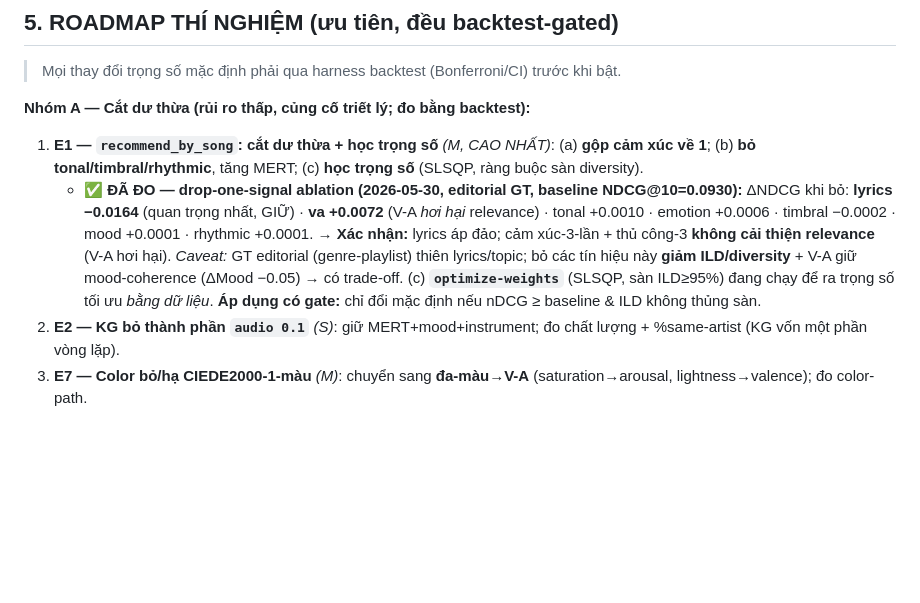
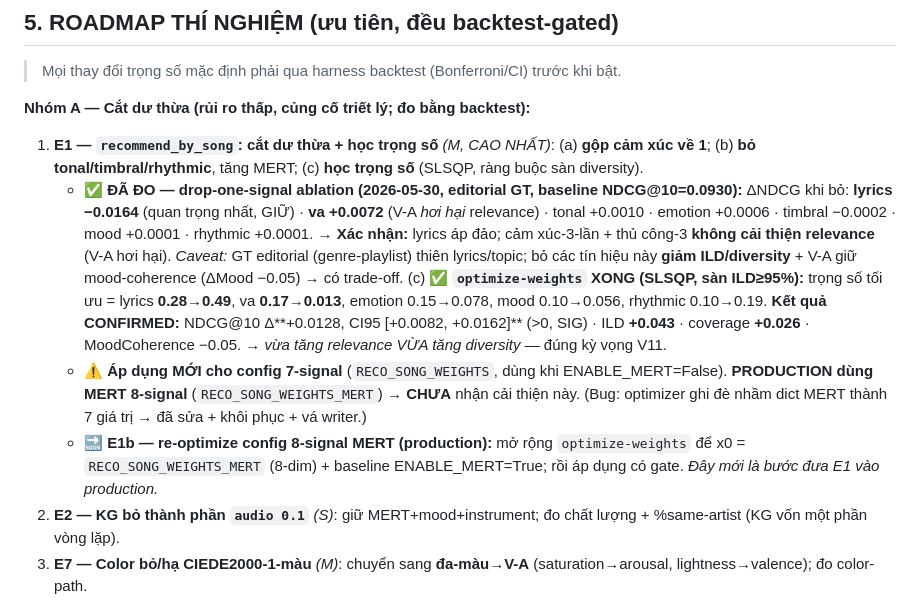
Before and after one commit to giaduocquach/Brightify, a Markdown page: docs/FEATURE_SIGNAL_DESIGN_V11.md, the part around the change. Drawn GitHub-style; blank space fills up the shorter version.

Commit message:
docs(v11): record E1 optimize-weights result + E1b (production MERT re-opt)
7-signal optimize CONFIRMED: NDCG@10 +0.0128 CI95[+0.0082,+0.0162], ILD +0.043,
coverage +0.026 — relevance AND diversity both up. Applied to RECO_SONG_WEIGHTS
(no-MERT path); production MERT 8-signal not yet re-optimized → E1b.

Co-Authored-By: Claude Opus 4.8 (1M context) <noreply@anthropic.com>

```diff
--- a/docs/FEATURE_SIGNAL_DESIGN_V11.md
+++ b/docs/FEATURE_SIGNAL_DESIGN_V11.md
@@ -210,7 +210,9 @@ Feature nhiễu/dư thừa **làm giảm** hiệu năng & khái quát hóa; "sid
 
 **Nhóm A — Cắt dư thừa (rủi ro thấp, củng cố triết lý; đo bằng backtest):**
 1. **E1 — `recommend_by_song`: cắt dư thừa + học trọng số** *(M, CAO NHẤT)*: (a) **gộp cảm xúc về 1**; (b) **bỏ tonal/timbral/rhythmic**, tăng MERT; (c) **học trọng số** (SLSQP, ràng buộc sàn diversity).
-   - ✅ **ĐÃ ĐO — drop-one-signal ablation (2026-05-30, editorial GT, baseline NDCG@10=0.0930):** ΔNDCG khi bỏ: **lyrics −0.0164** (quan trọng nhất, GIỮ) · **va +0.0072** (V-A *hơi hại* relevance) · tonal +0.0010 · emotion +0.0006 · timbral −0.0002 · mood +0.0001 · rhythmic +0.0001. → **Xác nhận:** lyrics áp đảo; cảm xúc-3-lần + thủ công-3 **không cải thiện relevance** (V-A hơi hại). *Caveat:* GT editorial (genre-playlist) thiên lyrics/topic; bỏ các tín hiệu này **giảm ILD/diversity** + V-A giữ mood-coherence (ΔMood −0.05) → có trade-off. (c) **`optimize-weights`** (SLSQP, sàn ILD≥95%) đang chạy để ra trọng số tối ưu *bằng dữ liệu*. **Áp dụng có gate:** chỉ đổi mặc định nếu nDCG ≥ baseline & ILD không thủng sàn.
+   - ✅ **ĐÃ ĐO — drop-one-signal ablation (2026-05-30, editorial GT, baseline NDCG@10=0.0930):** ΔNDCG khi bỏ: **lyrics −0.0164** (quan trọng nhất, GIỮ) · **va +0.0072** (V-A *hơi hại* relevance) · tonal +0.0010 · emotion +0.0006 · timbral −0.0002 · mood +0.0001 · rhythmic +0.0001. → **Xác nhận:** lyrics áp đảo; cảm xúc-3-lần + thủ công-3 **không cải thiện relevance** (V-A hơi hại). *Caveat:* GT editorial (genre-playlist) thiên lyrics/topic; bỏ các tín hiệu này **giảm ILD/diversity** + V-A giữ mood-coherence (ΔMood −0.05) → có trade-off. (c) ✅ **`optimize-weights` XONG (SLSQP, sàn ILD≥95%):** trọng số tối ưu = lyrics **0.28→0.49**, va **0.17→0.013**, emotion 0.15→0.078, mood 0.10→0.056, rhythmic 0.10→0.19. **Kết quả CONFIRMED:** NDCG@10 Δ**+0.0128, CI95 [+0.0082, +0.0162]** (>0, SIG) · ILD **+0.043** · coverage **+0.026** · MoodCoherence −0.05. → *vừa tăng relevance VỪA tăng diversity* — đúng kỳ vọng V11.
+   - ⚠️ **Áp dụng MỚI cho config 7-signal** (`RECO_SONG_WEIGHTS`, dùng khi ENABLE_MERT=False). **PRODUCTION dùng MERT 8-signal** (`RECO_SONG_WEIGHTS_MERT`) → **CHƯA** nhận cải thiện này. (Bug: optimizer ghi đè nhầm dict MERT thành 7 giá trị → đã sửa + khôi phục + vá writer.)
+   - 🔜 **E1b — re-optimize config 8-signal MERT (production):** mở rộng `optimize-weights` để x0 = `RECO_SONG_WEIGHTS_MERT` (8-dim) + baseline ENABLE_MERT=True; rồi áp dụng có gate. *Đây mới là bước đưa E1 vào production.*
 2. **E2 — KG bỏ thành phần `audio 0.1`** *(S)*: giữ MERT+mood+instrument; đo chất lượng + %same-artist (KG vốn một phần vòng lặp).
 3. **E7 — Color bỏ/hạ CIEDE2000-1-màu** *(M)*: chuyển sang **đa-màu→V-A** (saturation→arousal, lightness→valence); đo color-path.
 4. **E8 — Vibe search: bỏ centroid-γ** *(S)* + **thêm term emotion/V-A** cho query mood (gate); đo (cần GT chủ đề-lời).
```
